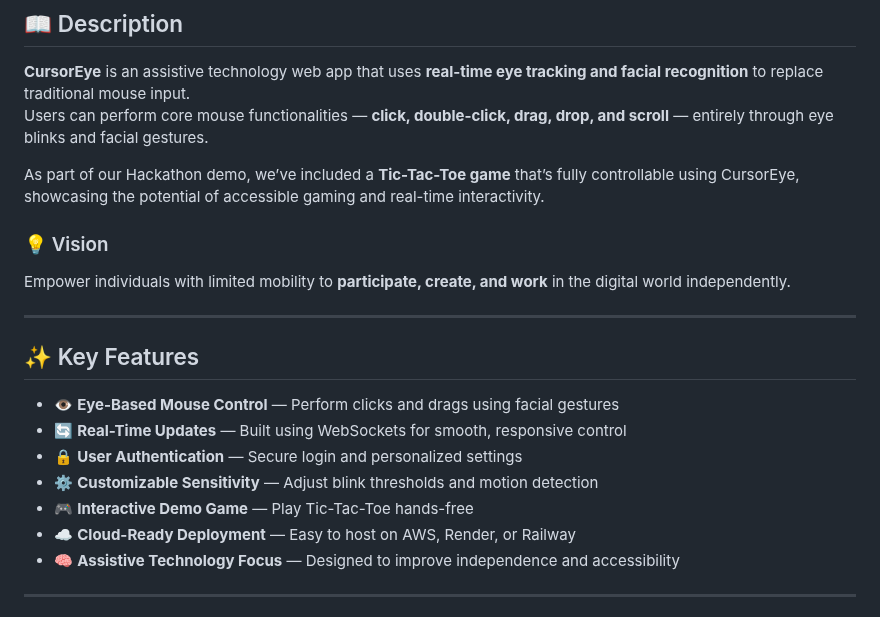
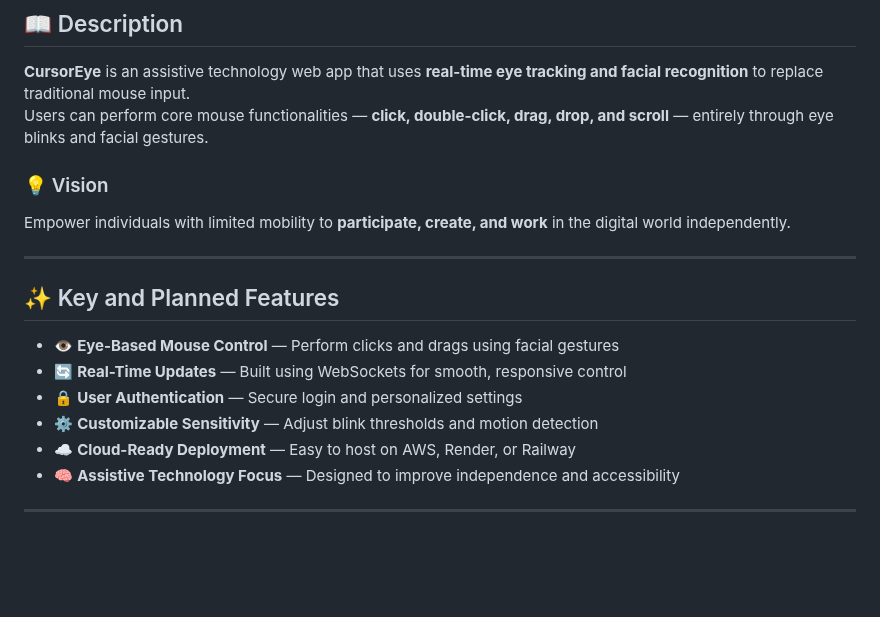
Before and after one commit to The-Azure-Coder/cursor_eye, a Markdown page: README.md, the part around the change. Rendered like a GitHub page; blank space fills up the shorter version.

Commit message:
Update README.md
Removed the undelivered features from the readme.

```diff
--- a/README.md
+++ b/README.md
@@ -9,21 +9,18 @@
 **CursorEye** is an assistive technology web app that uses **real-time eye tracking and facial recognition** to replace traditional mouse input.
 Users can perform core mouse functionalities — **click, double-click, drag, drop, and scroll** — entirely through eye blinks and facial gestures.
 
-As part of our Hackathon demo, we’ve included a **Tic-Tac-Toe game** that’s fully controllable using CursorEye, showcasing the potential of accessible gaming and real-time interactivity.
-
 ### 💡 Vision
 
 Empower individuals with limited mobility to **participate, create, and work** in the digital world independently.
 
 ---
 
-## ✨ Key Features
+## ✨ Key and Planned Features
 
 - 👁️ **Eye-Based Mouse Control** — Perform clicks and drags using facial gestures
 - 🔄 **Real-Time Updates** — Built using WebSockets for smooth, responsive control
 - 🔒 **User Authentication** — Secure login and personalized settings
 - ⚙️ **Customizable Sensitivity** — Adjust blink thresholds and motion detection
-- 🎮 **Interactive Demo Game** — Play Tic-Tac-Toe hands-free
 - ☁️ **Cloud-Ready Deployment** — Easy to host on AWS, Render, or Railway
 - 🧠 **Assistive Technology Focus** — Designed to improve independence and accessibility
 
```
